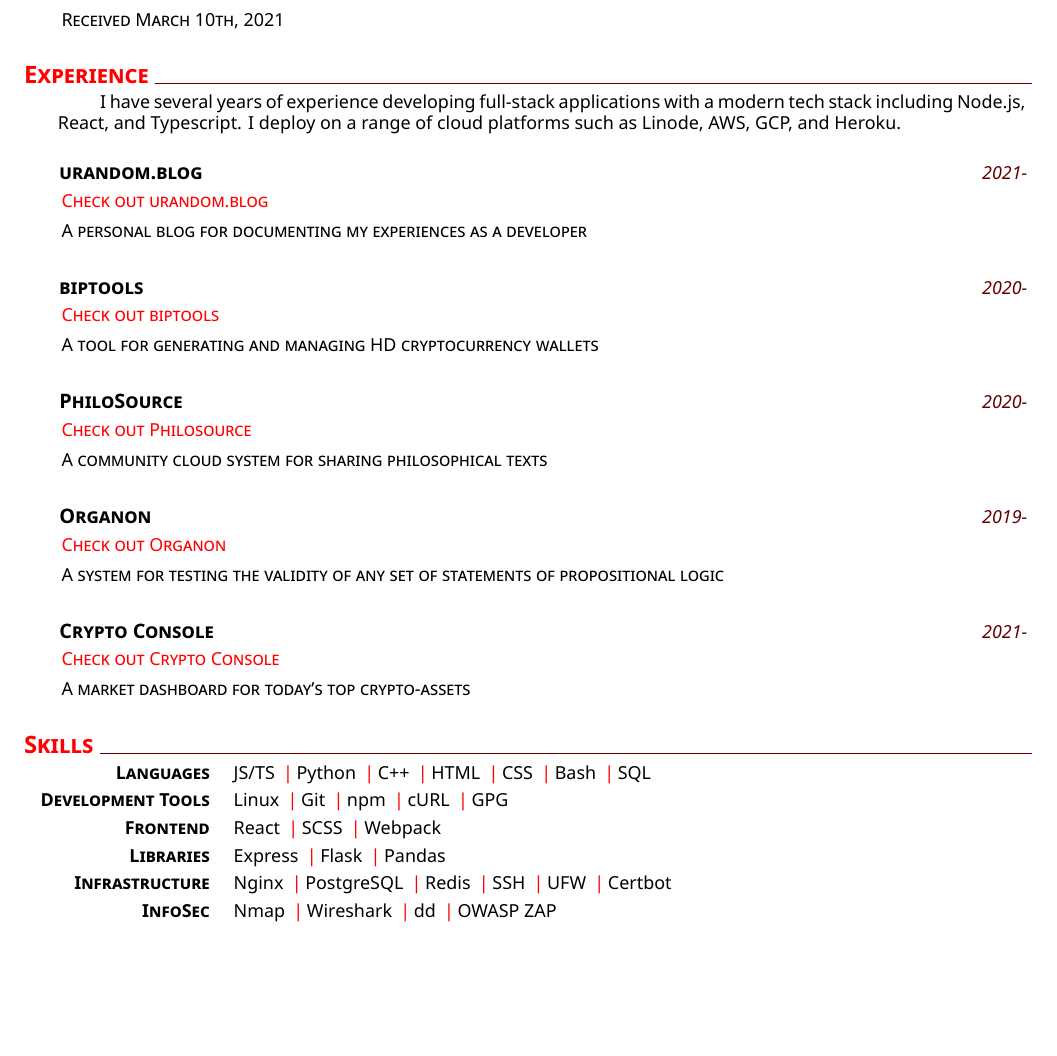
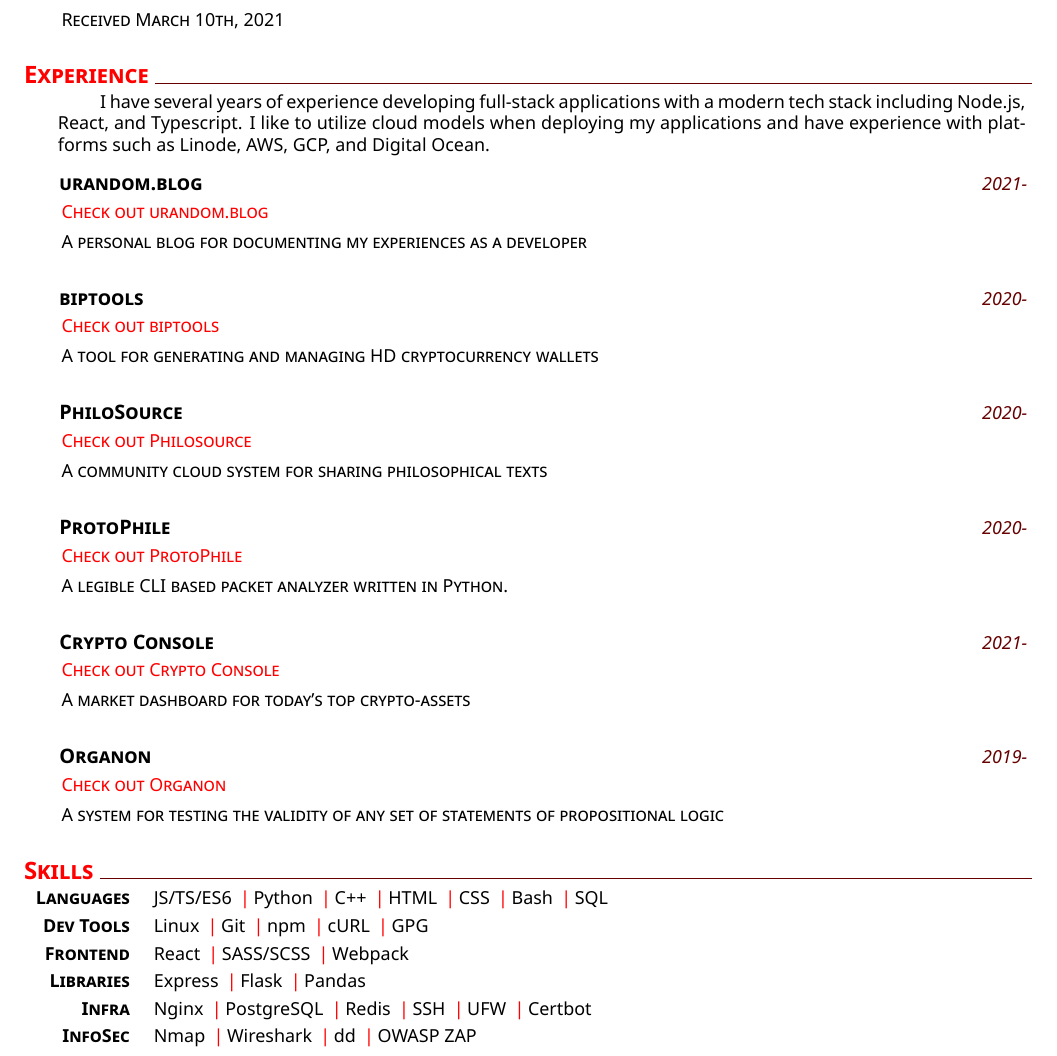
Before and after one commit to gavinbarrett/ScriptedCV, a LaTeX CV (cv.tex): part of the page, cut so that both start at the same text, the shorter picture padded with empty space. Compiled offline with XeLaTeX.

Commit message:
Added ProtoPhile to list of projects.

```diff
--- a/cv.tex
+++ b/cv.tex
@@ -35,7 +35,7 @@
 %
 % Experience
 \section{Experience}
-	\addtext{I have several years of experience developing full-stack applications with a modern tech stack including Node.js, React, and Typescript. I deploy on a range of cloud platforms such as Linode, AWS, GCP, and Heroku.}
+	\addtext{I have several years of experience developing full-stack applications with a modern tech stack including Node.js, React, and Typescript. I like to utilize cloud models when deploying my applications and have experience with platforms such as Linode, AWS, GCP, and Digital Ocean.}
 
 
 	\noindent \datedexperience{urandom.blog}{2021-}
@@ -50,27 +50,31 @@
 	\explanation{\href{https://philosource.site}{\color{red}{Check out Philosource}}}
 	\explanation{A community cloud system for sharing philosophical texts}
 
-	\noindent \datedexperience{Organon}{2019-}
-	\explanation{\href{https://organon-engine.site}{\color{red}{Check out Organon}}}
-	\explanation{A system for testing the validity of any set of statements of propositional logic}
+	\noindent \datedexperience{ProtoPhile}{2020-}
+	\explanation{\href{https://github.com/gavinbarrett/ProtoPhile}{\color{red}{Check out ProtoPhile}}}
+	\explanation{A legible CLI based packet analyzer written in Python.}
 
 	\noindent \datedexperience{Crypto Console}{2021-}
 	\explanation{\href{https://cryptoconsole.site}{\color{red}{Check out Crypto Console}}}
 	\explanation{A market dashboard for today's top crypto-assets}
 
+	\noindent \datedexperience{Organon}{2019-}
+	\explanation{\href{https://organon-engine.site}{\color{red}{Check out Organon}}}
+	\explanation{A system for testing the validity of any set of statements of propositional logic}
+
 %
 % Skills
 \section{Skills}
     %
-    \newcommand{\skillone}{\createskill{Languages}{JS/TS \cpshalf Python \cpshalf C++ \cpshalf HTML \cpshalf CSS \cpshalf Bash \cpshalf SQL}}
+    \newcommand{\skillone}{\createskill{Languages}{JS/TS/ES6 \cpshalf Python \cpshalf C++ \cpshalf HTML \cpshalf CSS \cpshalf Bash \cpshalf SQL}}
     %
-    \newcommand{\skilltwo}{\createskill{Development Tools}{Linux \cpshalf Git \cpshalf npm \cpshalf cURL \cpshalf GPG}}
+    \newcommand{\skilltwo}{\createskill{Dev Tools}{Linux \cpshalf Git \cpshalf npm \cpshalf cURL \cpshalf GPG}}
     %
-	\newcommand{\skillthree}{\createskill{Frontend}{React \cpshalf SCSS \cpshalf Webpack}}
+	\newcommand{\skillthree}{\createskill{Frontend}{React \cpshalf SASS/SCSS \cpshalf Webpack}}
 	%
     \newcommand{\skillfour}{\createskill{Libraries}{Express \cpshalf Flask \cpshalf Pandas}}
 	%
-    \newcommand{\skillfive}{\createskill{Infrastructure}{Nginx \cpshalf PostgreSQL \cpshalf Redis \cpshalf SSH \cpshalf UFW \cpshalf Certbot}}
+    \newcommand{\skillfive}{\createskill{Infra}{Nginx \cpshalf PostgreSQL \cpshalf Redis \cpshalf SSH \cpshalf UFW \cpshalf Certbot}}
     %
     \newcommand{\skillsix}{\createskill{InfoSec}{Nmap \cpshalf Wireshark \cpshalf dd \cpshalf OWASP ZAP}}
 
```
Also changed, not shown: cv.pdf.
